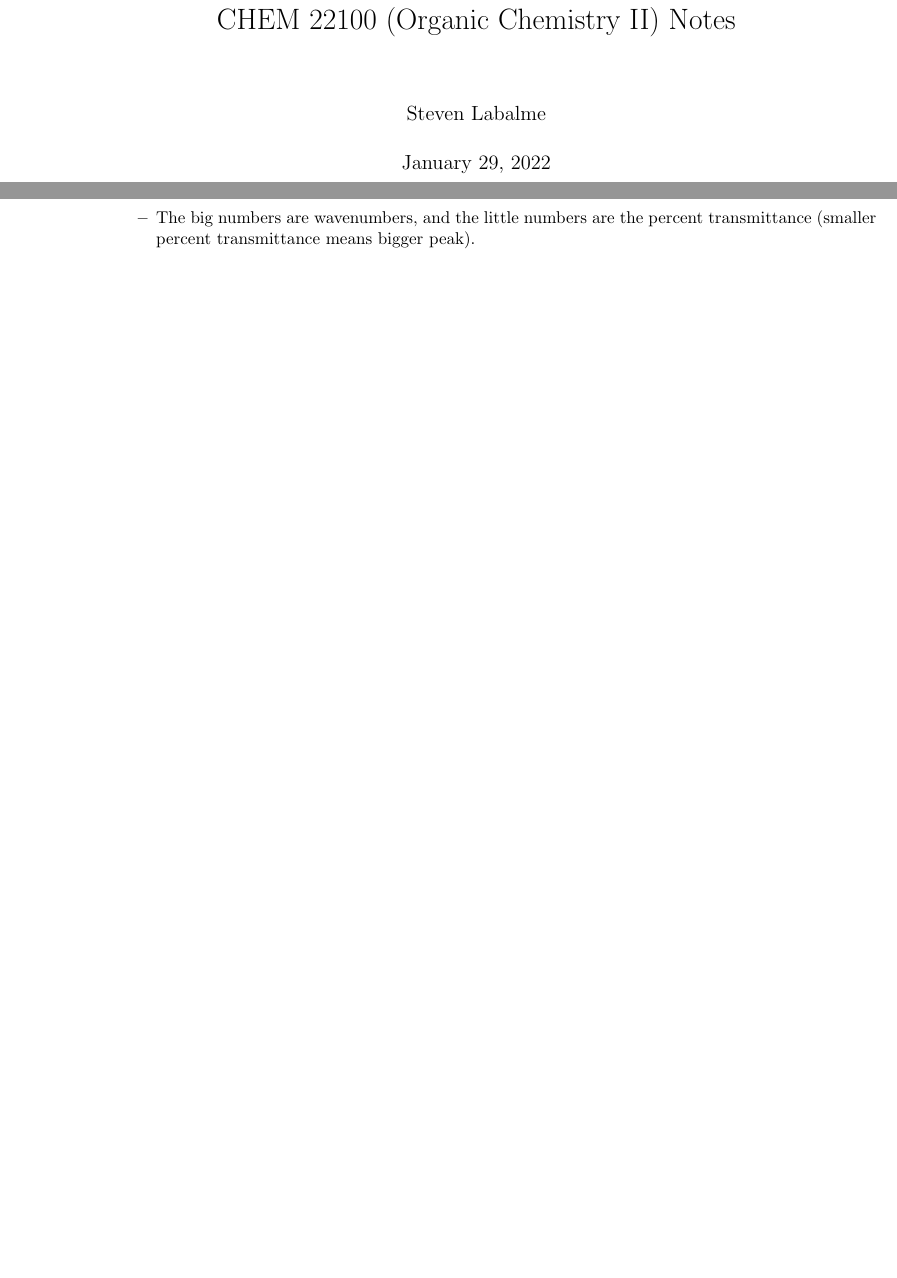
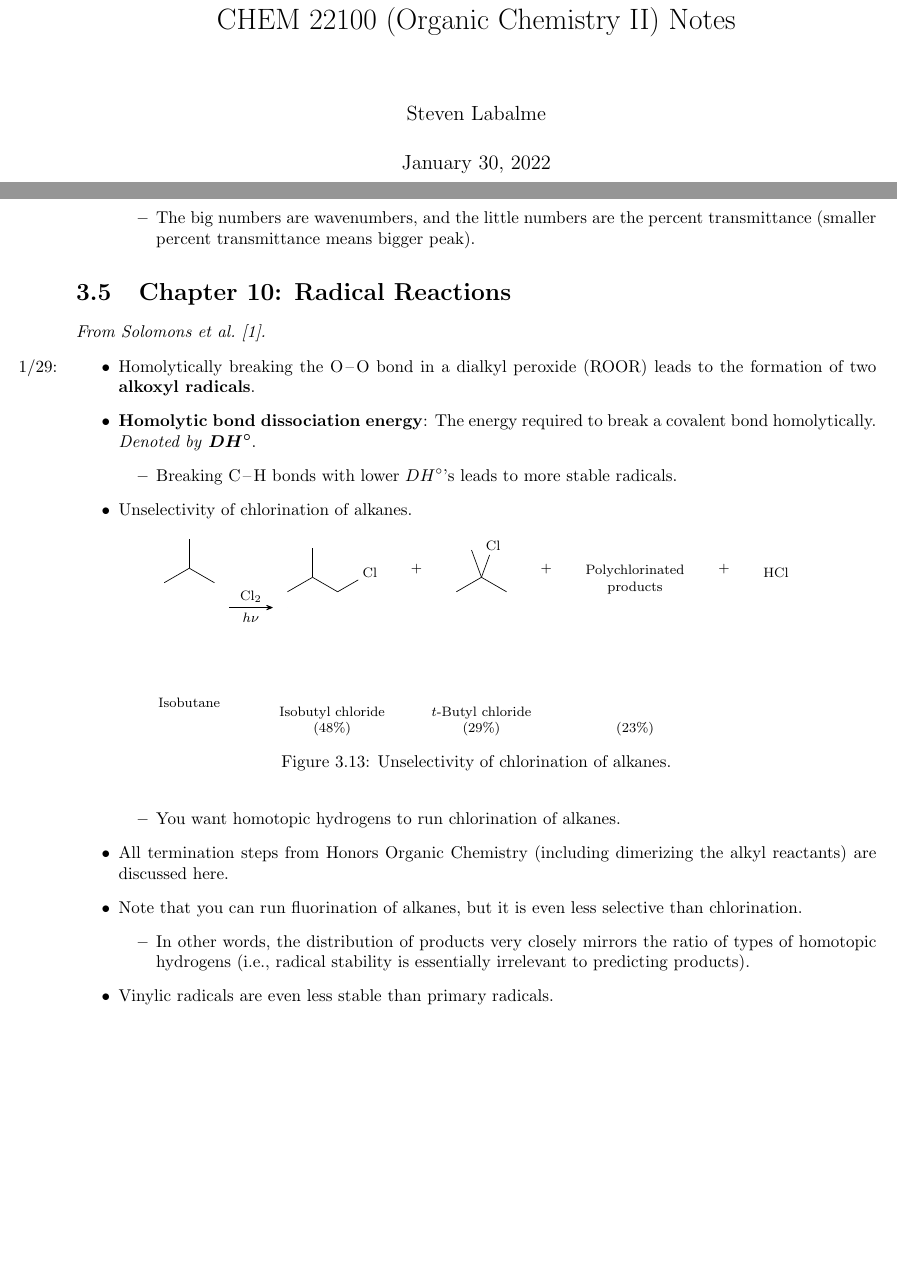
Before and after one commit to shadypuck/CHEM22100Notes, a LaTeX thesis (Notes/notes.tex, which reads Notes/Week3/week3.tex): two parts of pages 1 and 29 of 30, joined at a grey line, cut so that both start at the same text, the shorter picture padded with empty space. The pictures show the PDF file Notes/notes.pdf that the author committed with the source.

Commit message:
Chapter 10

```diff
--- a/Notes/Week3/week3.tex
+++ b/Notes/Week3/week3.tex
@@ -817,3 +817,19 @@
 
 
 
+\section{Chapter 10: Radical Reactions}
+\emph{From \textcite{bib:SolomonsEtAl}.}
+\begin{itemize}
+    \item \marginnote{1/29:}Homolytically breaking the \ce{O-O} bond in a dialkyl peroxide (\ce{ROOR}) leads to the formation of two \textbf{alkoxyl radicals}.
+    \item \textbf{Homolytic bond dissociation energy}: The energy required to break a covalent bond homolytically. \emph{Denoted by} $\bm{DH^\circ}$.
+    \begin{itemize}
+        \item Breaking \ce{C-H} bonds with lower $DH^\circ$'s leads to more stable radicals.
+    \end{itemize}
+    \item Unselectivity of chlorination of alkanes.
+    \begin{figure}[h!]
+        \centering
+        \footnotesize
+        \schemestart
+            \chemname[2em]{\chemfig{-[:30](-[2])-[:-30]}}{Isobutane\\}
+            \arrow(.43--.173){->[\ce{Cl2}][$h\nu$]}
+            \chemname[2em]{\chemfig{-[:30](-[2])-[:-30]-[:30]Cl}}{Isobutyl chloride\\(48\%)}
@@ -820,2 +841,25 @@
+            \chemname[2em]{\shortstack{HCl\\{\color{white}hi}}}{{\color{white}hi}\\{\color{white}hi}}
+        \schemestop
+        \caption{Unselectivity of chlorination of alkanes.}
+        \label{fig:chlorinationUnselective}
+    \end{figure}
+    \begin{itemize}
+        \item You want homotopic hydrogens to run chlorination of alkanes.
+    \end{itemize}
+    \item All termination steps from Honors Organic Chemistry (including dimerizing the alkyl reactants) are discussed here.
+    \item Note that you can run fluorination of alkanes, but it is even less selective than chlorination.
+    \begin{itemize}
+        \item In other words, the distribution of products very closely mirrors the ratio of types of homotopic hydrogens (i.e., radical stability is essentially irrelevant to predicting products).
+    \end{itemize}
+    % \item "When achiral molecules react to produce a compound with a single tetrahedral chirality center, the product will be a racemic form" \parencite[462]{bib:SolomonsEtAl}.
+    % \item Chiral molecules, on the other hand, produce diastereomers as products when a secondary chiral center is formed.
+    % \begin{itemize}
+    %     \item It is not easy to predict which diastereomer is the major product, though.
+    % \end{itemize}
+    \item Vinylic radicals are even less stable than primary radicals.
+\end{itemize}
+
+
+
 
 \end{document}
```
Also changed, not shown: Notes/Week3/week3.pdf, Notes/notes.pdf, Notes/Week3/week3.tex (5 more changed lines).
